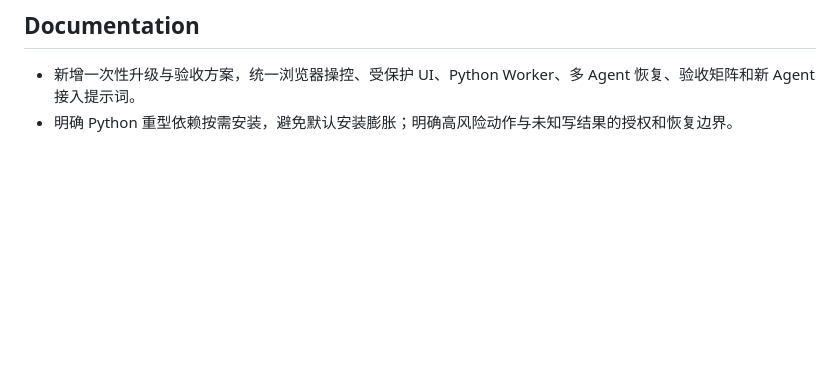
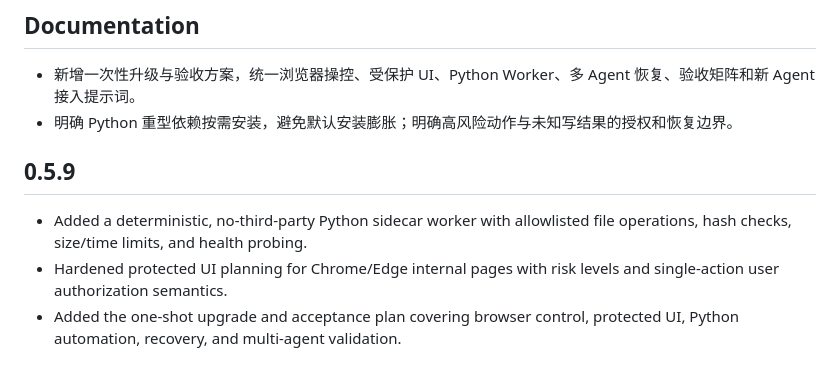
Before and after one commit to love530love/ai-browser-bridge, a Markdown page: CHANGELOG.md, the part around the change. GitHub-like rendering; blank space fills up the shorter version.

Commit message:
docs: record 0.5.9 upgrade scope

```diff
--- a/CHANGELOG.md
+++ b/CHANGELOG.md
@@ -445,3 +445,9 @@ git revert <commit>        # 或直接 git checkout <commit> -- src/server.js ex
 
 - 新增一次性升级与验收方案，统一浏览器操控、受保护 UI、Python Worker、多 Agent 恢复、验收矩阵和新 Agent 接入提示词。
 - 明确 Python 重型依赖按需安装，避免默认安装膨胀；明确高风险动作与未知写结果的授权和恢复边界。
+
+## 0.5.9
+
+- Added a deterministic, no-third-party Python sidecar worker with allowlisted file operations, hash checks, size/time limits, and health probing.
+- Hardened protected UI planning for Chrome/Edge internal pages with risk levels and single-action user authorization semantics.
+- Added the one-shot upgrade and acceptance plan covering browser control, protected UI, Python automation, recovery, and multi-agent validation.
```
